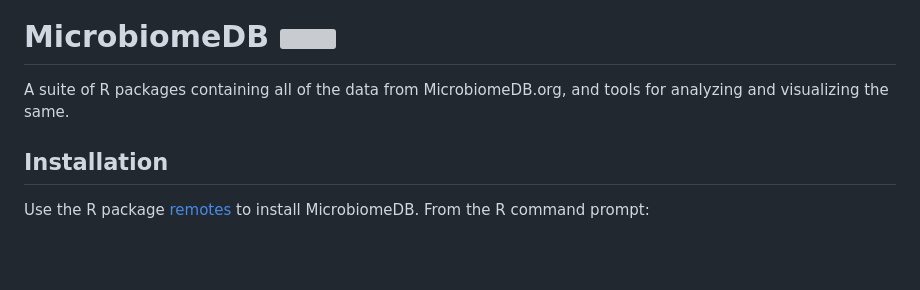
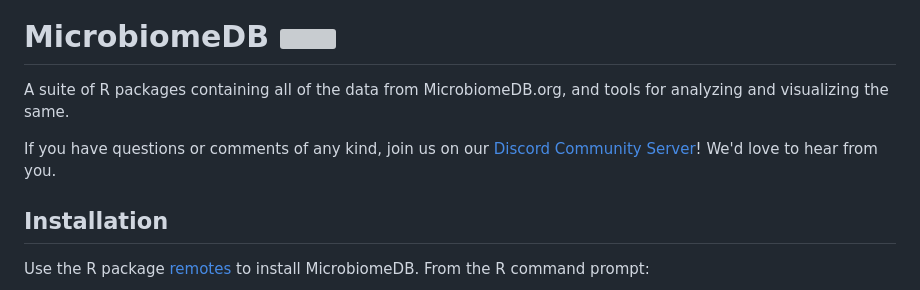
Before and after one commit to microbiomeDB/MicrobiomeDB, a Markdown page: README.md, the part around one of its changes. Rendered like a GitHub page; blank space fills up the shorter version; grey boxes are pictures that could not be loaded.

Commit message:
discord server links

```diff
--- a/README.md
+++ b/README.md
@@ -3,7 +4,10 @@
   <!-- badges: end -->
 
 # MicrobiomeDB <a href="https://microbiomedb.github.io/MicrobiomeDB/"><img src="man/figures/MicrobiomeDB_hex.png" align="right" height="200" style="float:right; height:200px;"/></a>
+
 A suite of R packages containing all of the data from MicrobiomeDB.org, and tools for analyzing and visualizing the same.
+
+If you have questions or comments of any kind, join us on our [Discord Community Server](https://discord.gg/DEjNbxgq)! We'd love to hear from you.
 
 ## Installation
 
```
Also changed, not shown: other parts of README.md (+1 -0 lines).
